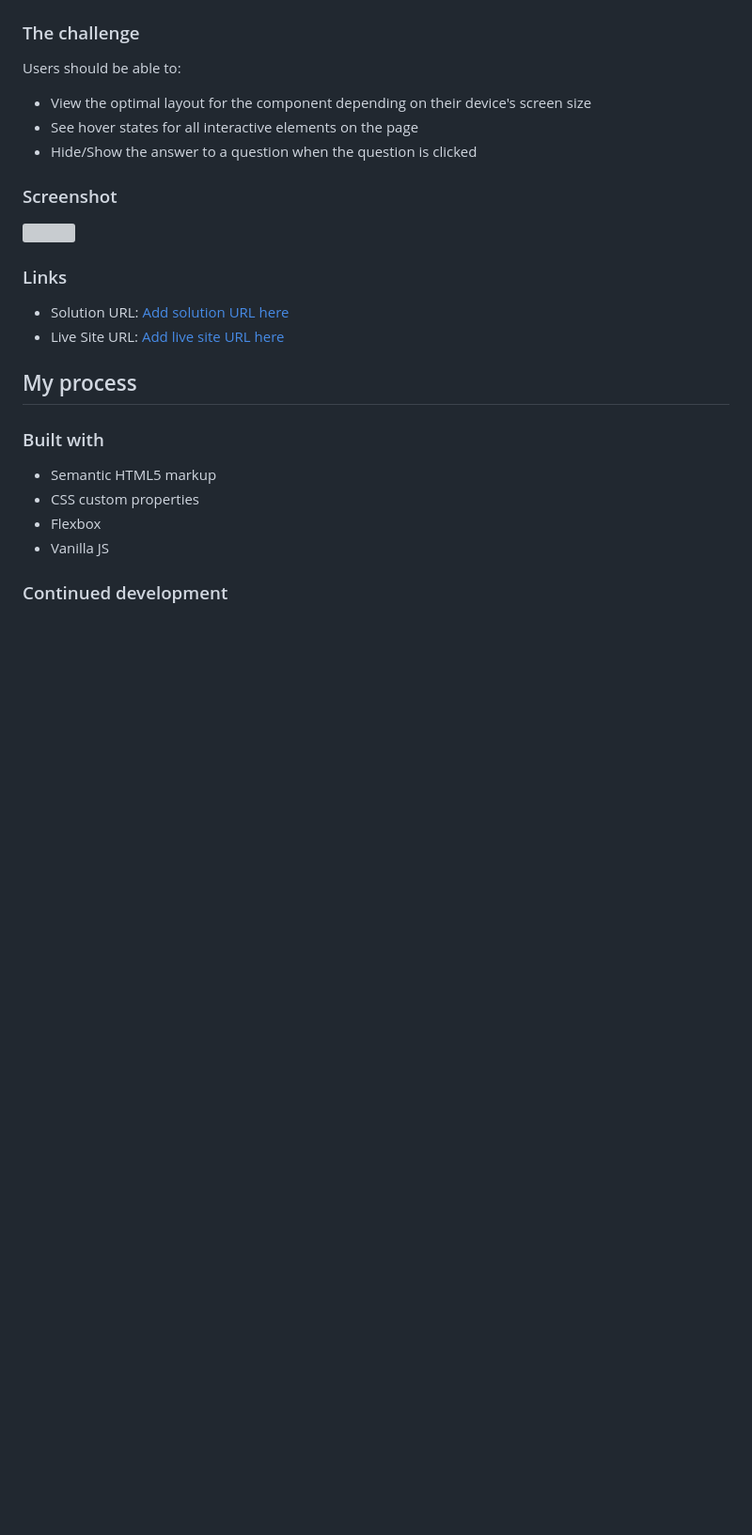
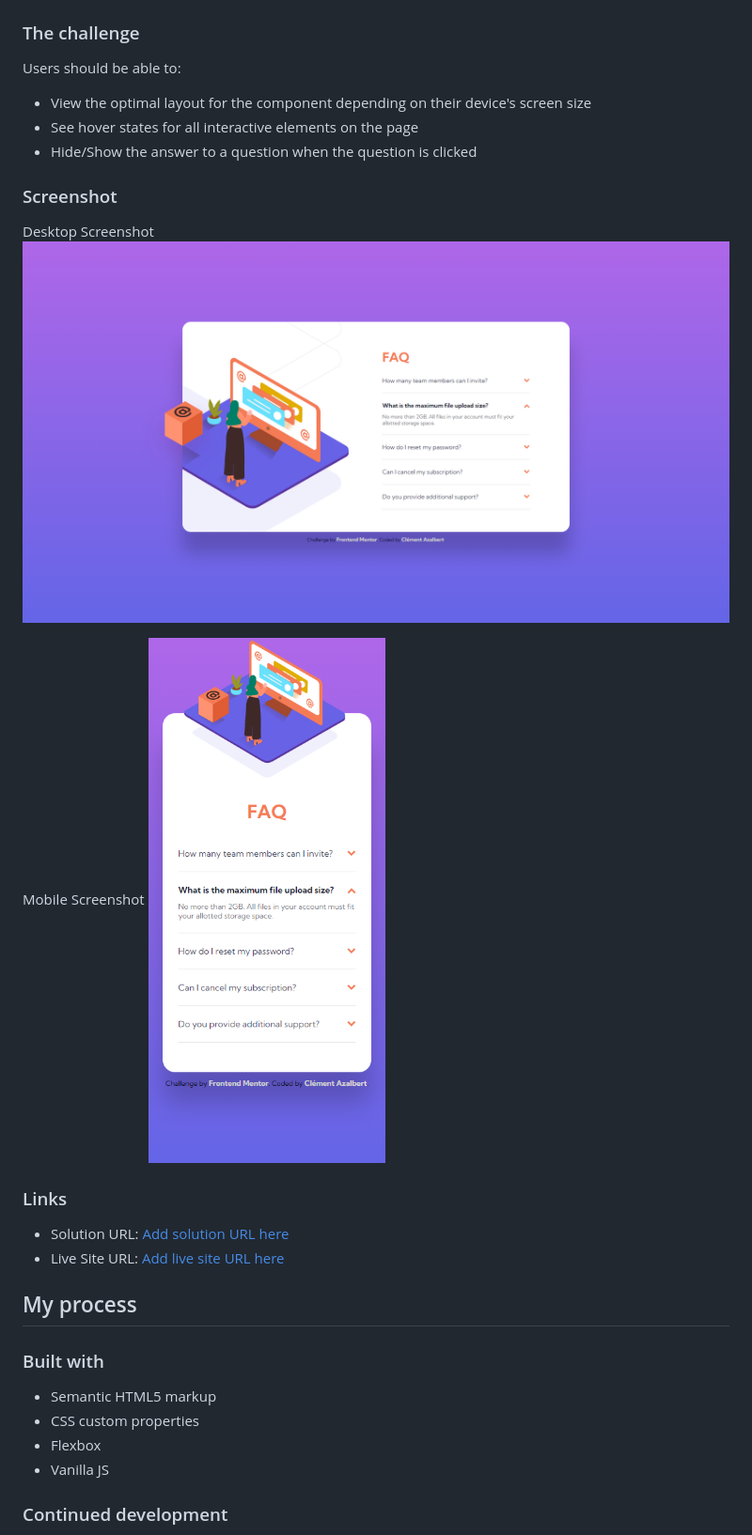
Before and after one commit to Clemi05/faq-accordion-card-frontend-mentors, a Markdown page: README.md, the part around the change. Shown: that part at 94% size. GitHub-like rendering; pictures changed too: images/faq-accordion-card-frontend-mentors_desktop-screenshot.png (added), images/faq-accordion-card-frontend-mentors_mobile-screenshot.png (added); blank space fills up the shorter version; grey boxes are pictures that could not be loaded.

```diff
--- a/README.md
+++ b/README.md
@@ -28,7 +28,11 @@ Users should be able to:
 
 ### Screenshot
 
-![](./screenshot.jpg)
+Desktop Screenshot
+![Desktop Screenshot](./images/faq-accordion-card-frontend-mentors_desktop-screenshot.png)
+
+Mobile Screenshot
+![Mobile Screenshot](./images/faq-accordion-card-frontend-mentors_mobile-screenshot.png)
 
 
 ### Links
```
